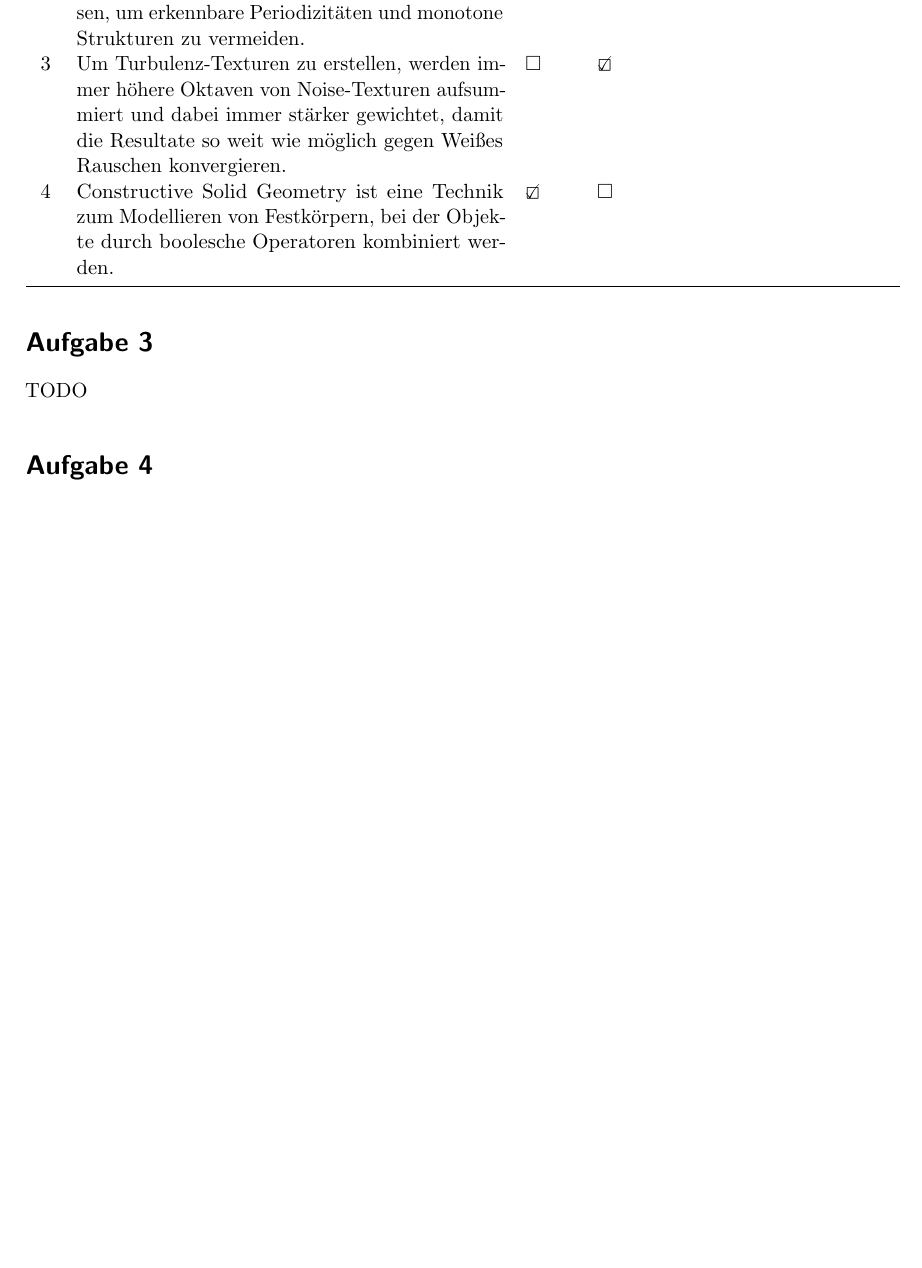
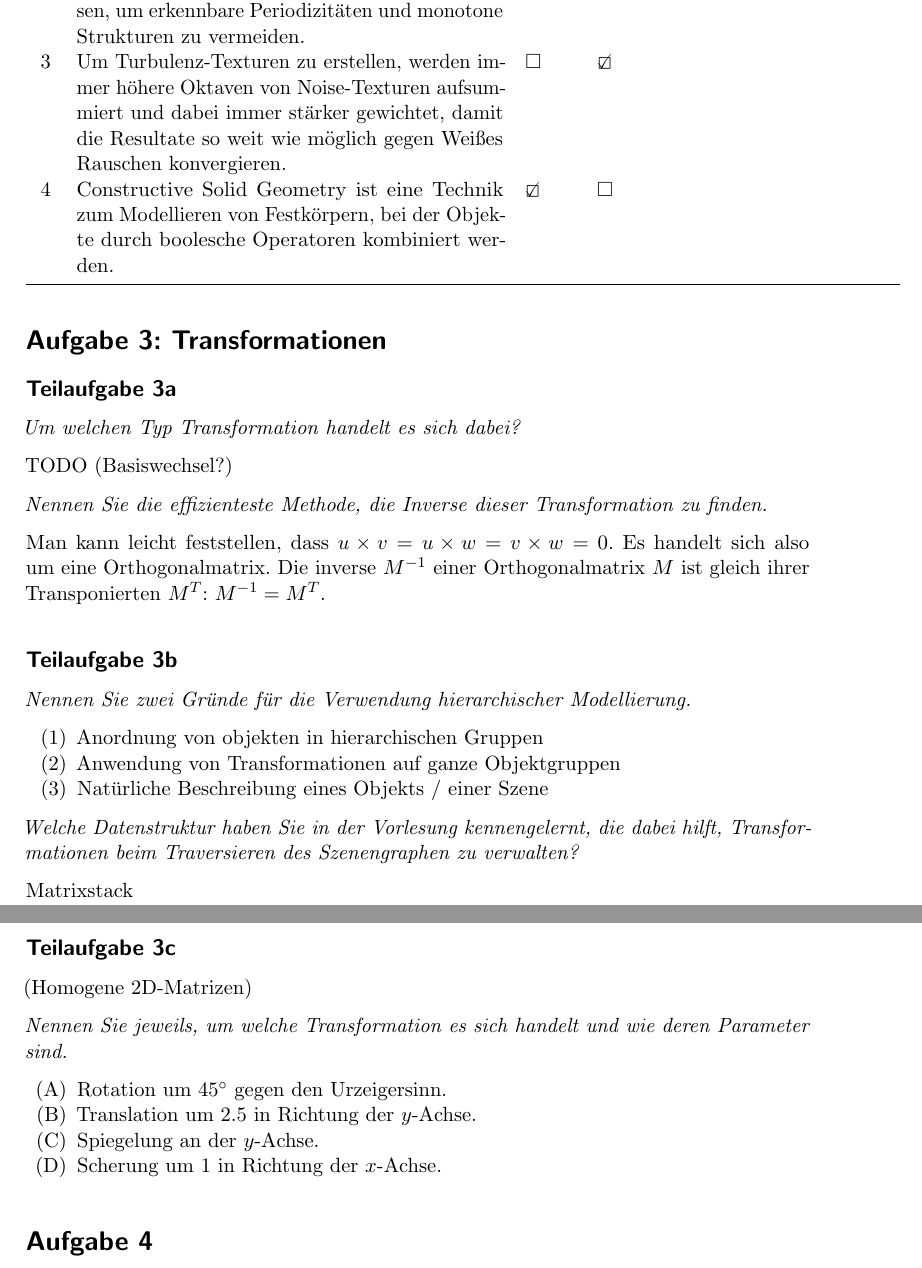
Before and after one commit to MartinThoma/KIT-Musterloesungen, a LaTeX document (CG/2012-Hauptklausur/2012-Hauptklausur.tex): part of page 3 of 4 before the commit and two parts of pages 3 and 4 of 5 after it, the two joined at a grey line, cut so that both start at the same text, the shorter picture padded with empty space. Compiled offline with pdfLaTeX.

Commit message:
Add solution for 3

```diff
--- a/CG/2012-Hauptklausur/2012-Hauptklausur.tex
+++ b/CG/2012-Hauptklausur/2012-Hauptklausur.tex
@@ -104,8 +104,45 @@ TODO: Unterschied zwischen Raycasting und Raytracing?
 4  & Constructive Solid Geometry ist eine Technik zum Modellieren von Festkörpern, bei der Objekte durch boolesche Operatoren kombiniert werden.                                                                   & \CheckedBox    & $\square$        & ~          \\\bottomrule
 \end{tabular}
 
-\section*{Aufgabe 3}
-TODO
+\section*{Aufgabe 3: Transformationen}
+\subsection*{Teilaufgabe 3a}
+\textit{Um welchen Typ Transformation handelt es sich dabei?}
+
+TODO (Basiswechsel?)
+
+\textit{Nennen Sie die effizienteste Methode, die Inverse dieser Transformation zu finden.}
+
+Man kann leicht feststellen, dass $u \times v = u \times w = v \times w = 0$.
+Es handelt sich also um eine Orthogonalmatrix. Die inverse $M^{-1}$ einer
+Orthogonalmatrix $M$ ist gleich ihrer Transponierten $M^T$: $M^{-1} = M^T$.
+
+\subsection*{Teilaufgabe 3b}
+\textit{Nennen Sie zwei Gründe für die Verwendung hierarchischer Modellierung.}
+
+\begin{enumerate}[label=(\arabic*)]
+    \item Anordnung von objekten in hierarchischen Gruppen
+    \item Anwendung von Transformationen auf ganze Objektgruppen
+    \item Natürliche Beschreibung eines Objekts / einer Szene
+\end{enumerate}
+
+\textit{Welche Datenstruktur haben Sie in der Vorlesung kennengelernt, die dabei hilft,
+Transformationen beim Traversieren des Szenengraphen zu verwalten?}
+
+Matrixstack
+
+
+
+\subsection*{Teilaufgabe 3c}
+(Homogene 2D-Matrizen)
+
+\textit{Nennen Sie jeweils, um welche Transformation es sich handelt und wie deren Parameter sind.}
+
+\begin{enumerate}[label=(\Alph*)]
+    \item Rotation um $45^\circ$ gegen den Urzeigersinn.
+    \item Translation um 2.5 in Richtung der $y$-Achse.
+    \item Spiegelung an der $y$-Achse.
+    \item Scherung um~1 in Richtung der $x$-Achse.
+\end{enumerate}
 
 \section*{Aufgabe 4}
 TODO
```
Also changed, not shown: CG/2012-Hauptklausur/2012-Hauptklausur.pdf.
